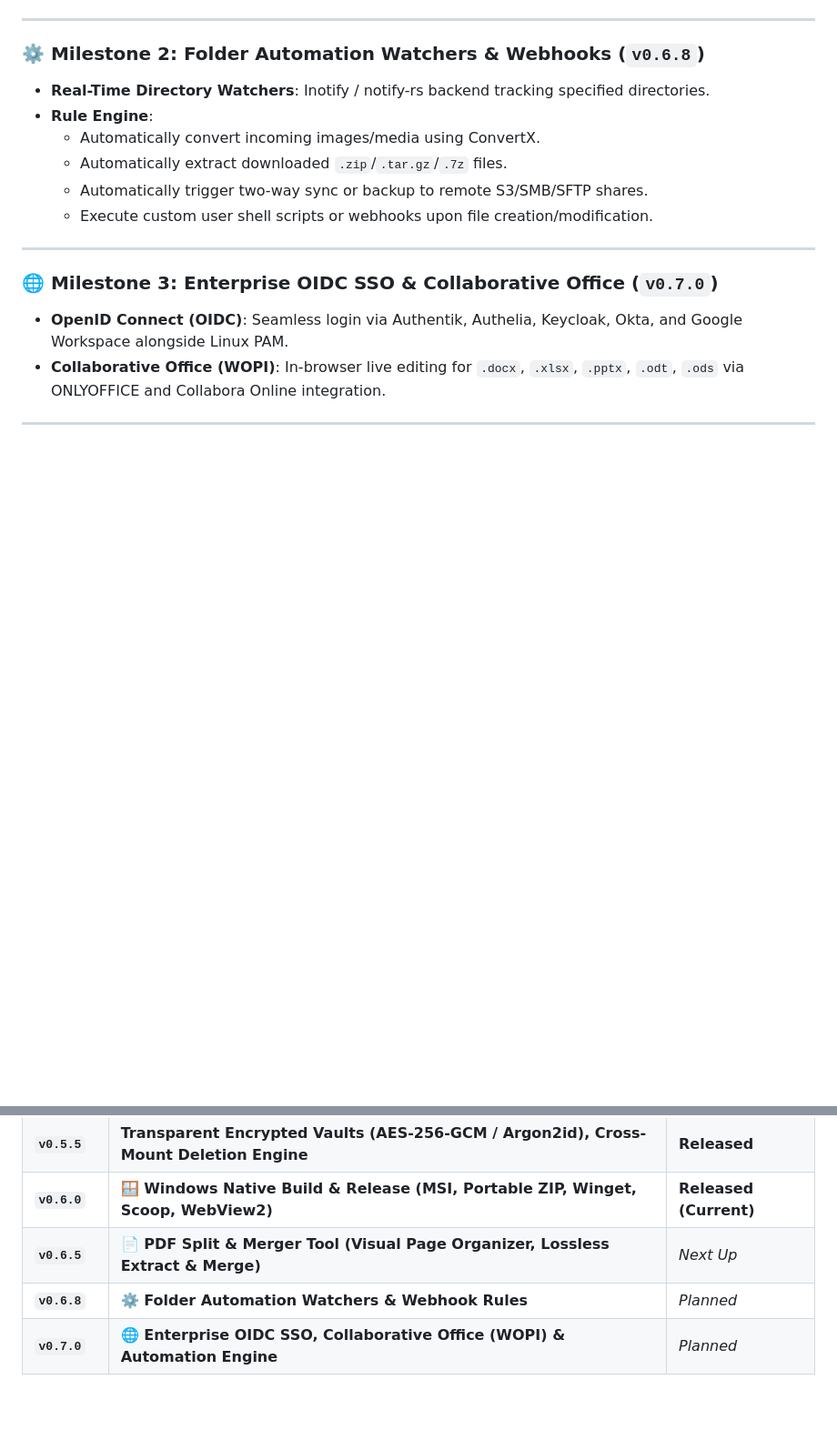
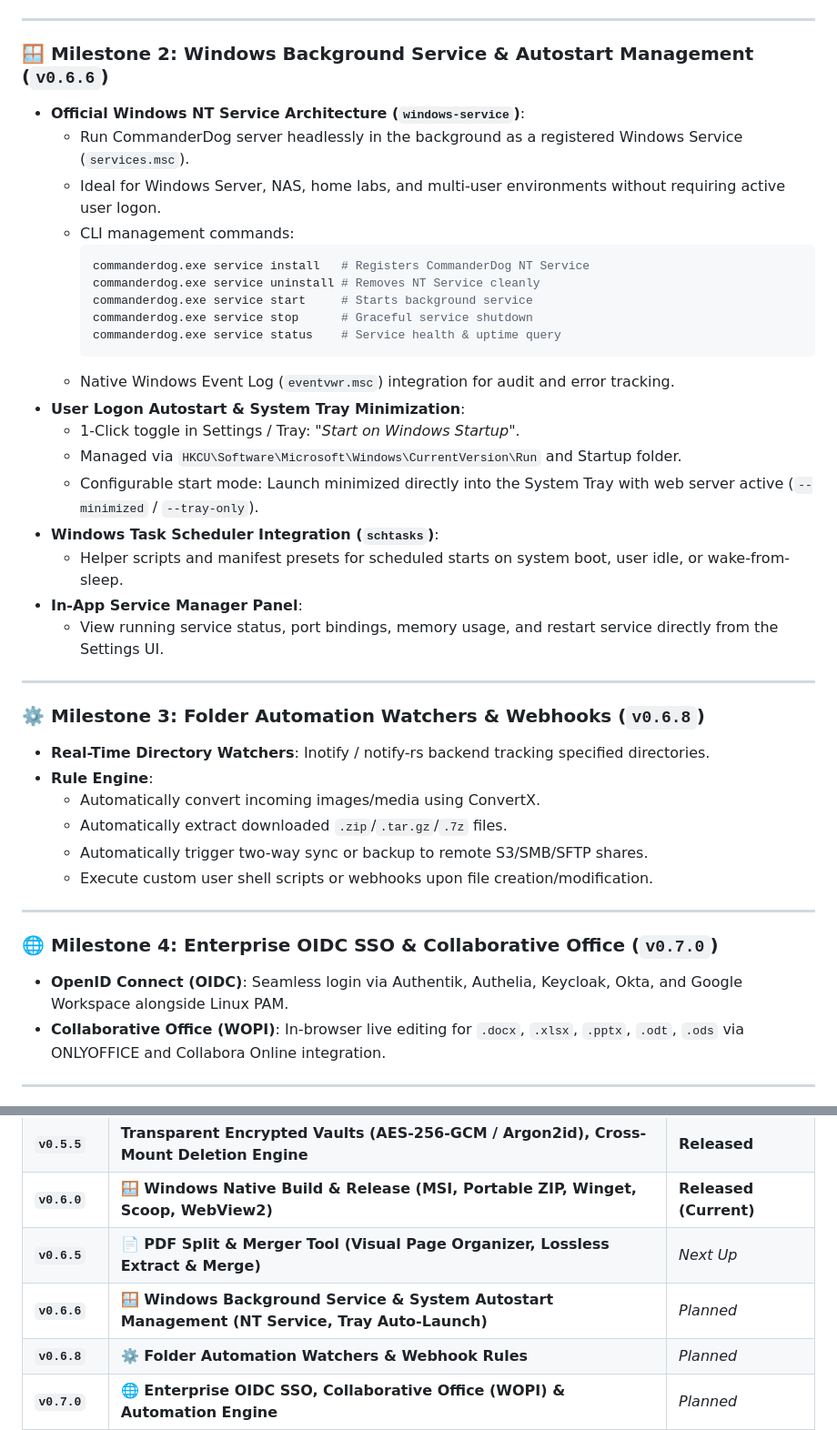
Before and after one commit to Woofson/commanderdog, a Markdown page: ROADMAP.md, 2 parts joined by grey strips. Shown at 91% size. Rendered like a GitHub page; blank space fills up the shorter version.

Commit message:
docs(roadmap): add Windows Background Service and Autostart Management to v0.6.6 milestone

````diff
--- a/ROADMAP.md
+++ b/ROADMAP.md
@@ -76,7 +77,31 @@ graph TD
 
 ---
 
-### ⚙️ Milestone 2: Folder Automation Watchers & Webhooks (`v0.6.8`)
+### 🪟 Milestone 2: Windows Background Service & Autostart Management (`v0.6.6`)
+- **Official Windows NT Service Architecture (`windows-service`)**:
+  - Run CommanderDog server headlessly in the background as a registered Windows Service (`services.msc`).
+  - Ideal for Windows Server, NAS, home labs, and multi-user environments without requiring active user logon.
+  - CLI management commands:
+    ```powershell
+    commanderdog.exe service install   # Registers CommanderDog NT Service
+    commanderdog.exe service uninstall # Removes NT Service cleanly
+    commanderdog.exe service start     # Starts background service
+    commanderdog.exe service stop      # Graceful service shutdown
+    commanderdog.exe service status    # Service health & uptime query
+    ```
+  - Native Windows Event Log (`eventvwr.msc`) integration for audit and error tracking.
+- **User Logon Autostart & System Tray Minimization**:
+  - 1-Click toggle in Settings / Tray: *"Start on Windows Startup"*.
+  - Managed via `HKCU\Software\Microsoft\Windows\CurrentVersion\Run` and Startup folder.
+  - Configurable start mode: Launch minimized directly into the System Tray with web server active (`--minimized` / `--tray-only`).
+- **Windows Task Scheduler Integration (`schtasks`)**:
+  - Helper scripts and manifest presets for scheduled starts on system boot, user idle, or wake-from-sleep.
+- **In-App Service Manager Panel**:
+  - View running service status, port bindings, memory usage, and restart service directly from the Settings UI.
+
+---
+
+### ⚙️ Milestone 3: Folder Automation Watchers & Webhooks (`v0.6.8`)
 - **Real-Time Directory Watchers**: Inotify / notify-rs backend tracking specified directories.
 - **Rule Engine**:
   - Automatically convert incoming images/media using ConvertX.
@@ -86,7 +111,7 @@ graph TD
 
 ---
 
-### 🌐 Milestone 3: Enterprise OIDC SSO & Collaborative Office (`v0.7.0`)
+### 🌐 Milestone 4: Enterprise OIDC SSO & Collaborative Office (`v0.7.0`)
 - **OpenID Connect (OIDC)**: Seamless login via Authentik, Authelia, Keycloak, Okta, and Google Workspace alongside Linux PAM.
 - **Collaborative Office (WOPI)**: In-browser live editing for `.docx`, `.xlsx`, `.pptx`, `.odt`, `.ods` via ONLYOFFICE and Collabora Online integration.
 
@@ -106,5 +131,6 @@ graph TD
 | **`v0.5.5`** | **Transparent Encrypted Vaults (AES-256-GCM / Argon2id), Cross-Mount Deletion Engine** | **Released** |
 | **`v0.6.0`** | **🪟 Windows Native Build & Release (MSI, Portable ZIP, Winget, Scoop, WebView2)** | **Released (Current)** |
 | **`v0.6.5`** | **📄 PDF Split & Merger Tool (Visual Page Organizer, Lossless Extract & Merge)** | *Next Up* |
+| **`v0.6.6`** | **🪟 Windows Background Service & System Autostart Management (NT Service, Tray Auto-Launch)** | *Planned* |
 | **`v0.6.8`** | **⚙️ Folder Automation Watchers & Webhook Rules** | *Planned* |
 | **`v0.7.0`** | **🌐 Enterprise OIDC SSO, Collaborative Office (WOPI) & Automation Engine** | *Planned* |
````
Also changed, not shown: other parts of ROADMAP.md (+4 -3 lines).
